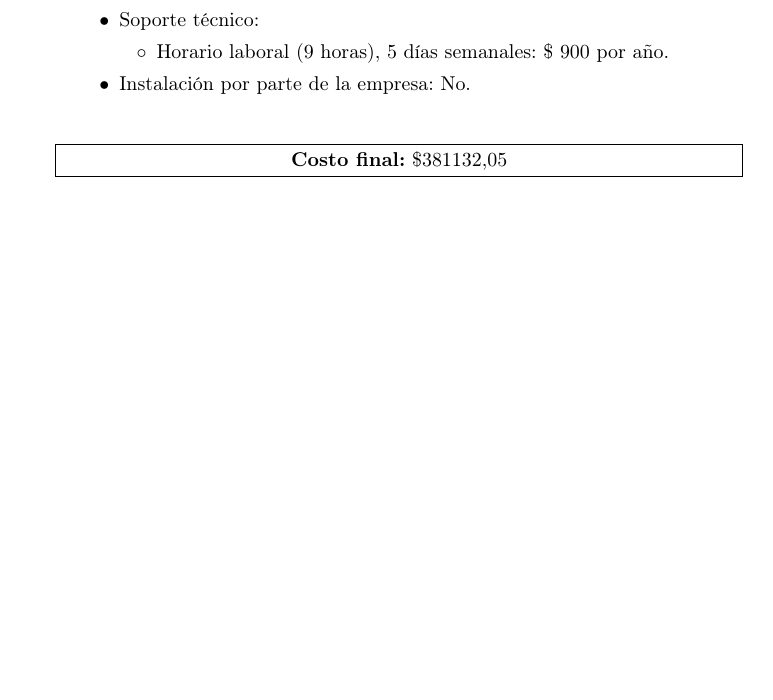
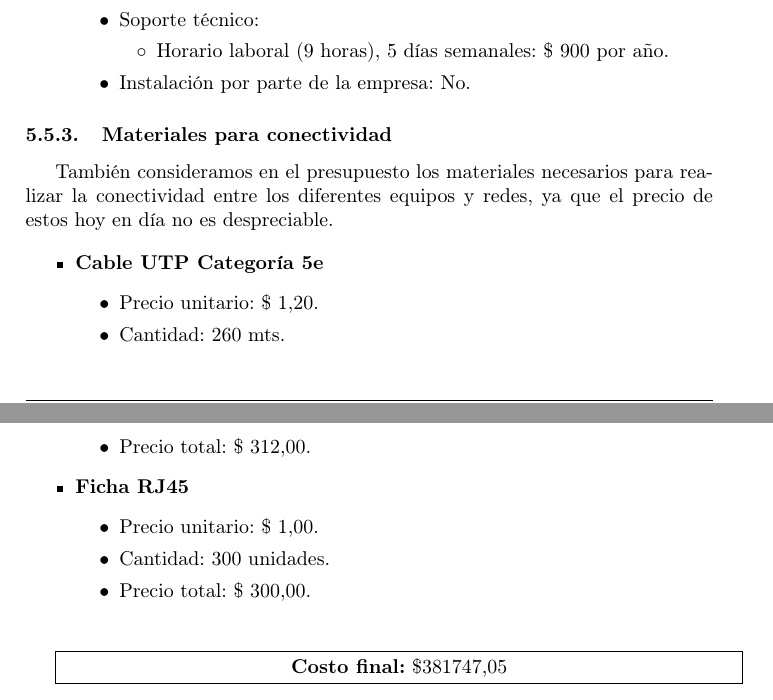
Before and after one commit to luislarrateguy/admrec, a LaTeX document (tp_apx/main.tex, which reads tp_apx/fase2/presupuesto.tex): part of page 45 of 45 before the commit and two parts of pages 45 and 46 of 46 after it, the two joined at a grey line, cut so that both start at the same text, the shorter picture padded with empty space. Compiled offline with pdfLaTeX.

Commit message:
-Comente un poquito acerca del diagrama de red. -Agregué el UPS y los materiales para la red en el presupuesto. Esta es una version release candidate.

```diff
--- a/tp_apx/fase2/presupuesto.tex
+++ b/tp_apx/fase2/presupuesto.tex
@@ -109,8 +122,28 @@
     \end{itemize}
 \end{itemize}
 
+\subsubsection{Materiales para conectividad}
+También consideramos en el presupuesto los materiales necesarios para realizar la conectividad entre los diferentes equipos y redes, ya que el precio de estos hoy en día no es despreciable.
+
+\begin{itemize}
+\item \textbf{Cable UTP Categoría 5e}
+  \begin{itemize}
+    \item Precio unitario: \$ 1,20.
+    \item Cantidad: 260 mts.
+    \item Precio total: \$ 312,00.
+  \end{itemize}
+
+\item \textbf{Ficha RJ45}
+  \begin{itemize}
+    \item Precio unitario: \$ 1,00.
+    \item Cantidad: 300 unidades.
+    \item Precio total: \$ 300,00.
+  \end{itemize}
+
+\end{itemize}
+
 \vspace{0.5cm}
-\framebox[\textwidth]{\textbf{Costo final:} \$381132,05}
+\framebox[\textwidth]{\textbf{Costo final:} \$381747,05}
 \vspace{0.5cm}
 
 Hemos escogido la marca Dell, guiándonos de su liderazgo en el mercado.
```
Also changed, not shown: tp_apx/fase2/diagrama_red/diagrama_red.tex (+1 -0 lines), tp_apx/fase2/presupuesto.tex (23 more changed lines).
